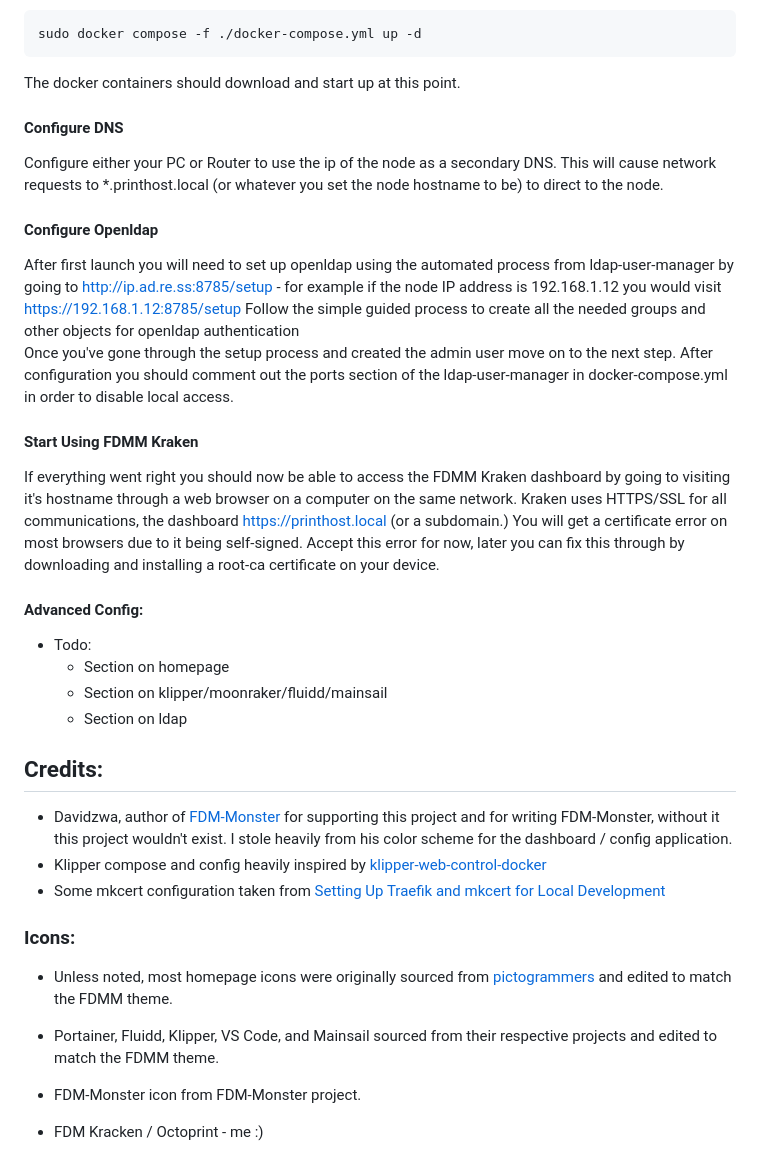
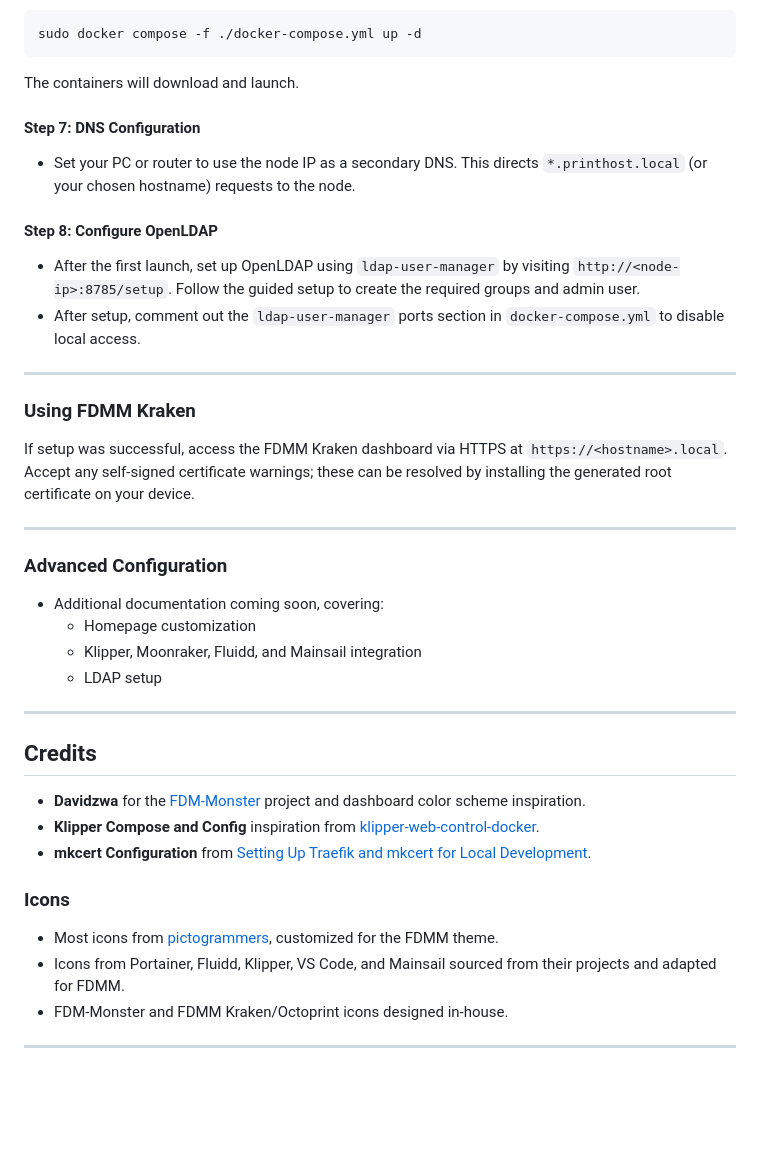
Before and after one commit to AndrewSpangler/fdmm-kraken, a Markdown page: README.MD, the part around one of its changes. GitHub-like rendering; blank space fills up the shorter version.

````diff
--- a/README.MD
+++ b/README.MD
@@ -100,39 +113,40 @@ In the docker folder, run the following command to start the docker stack:
 ```bash
 sudo docker compose -f ./docker-compose.yml up -d
 ```
-The docker containers should download and start up at this point.
+The containers will download and launch.
 
-#### Configure DNS
-Configure either your PC or Router to use the ip of the node as a secondary DNS. This will cause network requests to *.printhost.local (or whatever you set the node hostname to be) to direct to the node.
+#### Step 7: DNS Configuration
+ - Set your PC or router to use the node IP as a secondary DNS. This directs `*.printhost.local` (or your chosen hostname) requests to the node.
 
-#### Configure Openldap
-After first launch you will need to set up openldap using the automated process from ldap-user-manager by going to http://ip.ad.re.ss:8785/setup - for example if the node IP address is 192.168.1.12 you would visit https://192.168.1.12:8785/setup
-Follow the simple guided process to create all the needed groups and other objects for openldap authentication
-Once you've gone through the setup process and created the admin user move on to the next step.
-After configuration you should comment out the ports section of the ldap-user-manager in docker-compose.yml in order to disable local access.
+#### Step 8: Configure OpenLDAP
+ - After the first launch, set up OpenLDAP using `ldap-user-manager` by visiting `http://<node-ip>:8785/setup`. Follow the guided setup to create the required groups and admin user.
+ - After setup, comment out the `ldap-user-manager` ports section in `docker-compose.yml` to disable local access.
 
-#### Start Using FDMM Kraken
-  If everything went right you should now be able to access the FDMM Kraken dashboard by going to visiting it's hostname through a web browser on a computer on the same network.
-  Kraken uses HTTPS/SSL for all communications, the dashboard https://printhost.local (or a subdomain.)
-  You will get a certificate error on most browsers due to it being self-signed. Accept this error for now, later you can fix this through by downloading and installing a root-ca certificate on your device.
+---
 
+### Using FDMM Kraken
 
-#### Advanced Config:
-  - Todo:
-    - Section on homepage
-    - Section on klipper/moonraker/fluidd/mainsail
-    - Section on ldap
+If setup was successful, access the FDMM Kraken dashboard via HTTPS at `https://<hostname>.local`. Accept any self-signed certificate warnings; these can be resolved by installing the generated root certificate on your device.
 
-## Credits:
- - Davidzwa, author of [FDM-Monster](https://github.com/fdm-monster/fdm-monster) for supporting this project and for writing FDM-Monster, without it this project wouldn't exist. I stole heavily from his color scheme for the dashboard / config application.
- - Klipper compose and config heavily inspired by [klipper-web-control-docker](https://github.com/dimalo/klipper-web-control-docker?tab=readme-ov-file#install-the-services)
- - Some mkcert configuration taken from [Setting Up Traefik and mkcert for Local Development](https://dev.to/agusrdz/setting-up-traefik-and-mkcert-for-local-development-48j5)
+---
 
-### Icons:
- - Unless noted, most homepage icons were originally sourced from [pictogrammers](https://pictogrammers.com/) and edited to match the FDMM theme.
+### Advanced Configuration
+ - Additional documentation coming soon, covering:
+   - Homepage customization
+   - Klipper, Moonraker, Fluidd, and Mainsail integration
+   - LDAP setup
 
- - Portainer, Fluidd, Klipper, VS Code, and Mainsail sourced from their respective projects and edited to match the FDMM theme.
+---
 
- - FDM-Monster icon from FDM-Monster project.
+## Credits
 
- - FDM Kracken / Octoprint - me :)
+ - **Davidzwa** for the [FDM-Monster](https://github.com/fdm-monster/fdm-monster) project and dashboard color scheme inspiration.
+ - **Klipper Compose and Config** inspiration from [klipper-web-control-docker](https://github.com/dimalo/klipper-web-control-docker).
+ - **mkcert Configuration** from [Setting Up Traefik and mkcert for Local Development](https://dev.to/agusrdz/setting-up-traefik-and-mkcert-for-local-development-48j5).
+
+### Icons
+ - Most icons from [pictogrammers](https://pictogrammers.com/), customized for the FDMM theme.
+ - Icons from Portainer, Fluidd, Klipper, VS Code, and Mainsail sourced from their projects and adapted for FDMM.
+ - FDM-Monster and FDMM Kraken/Octoprint icons designed in-house.
+
+---
````
Also changed, not shown: other parts of README.MD (+91 -78 lines).
